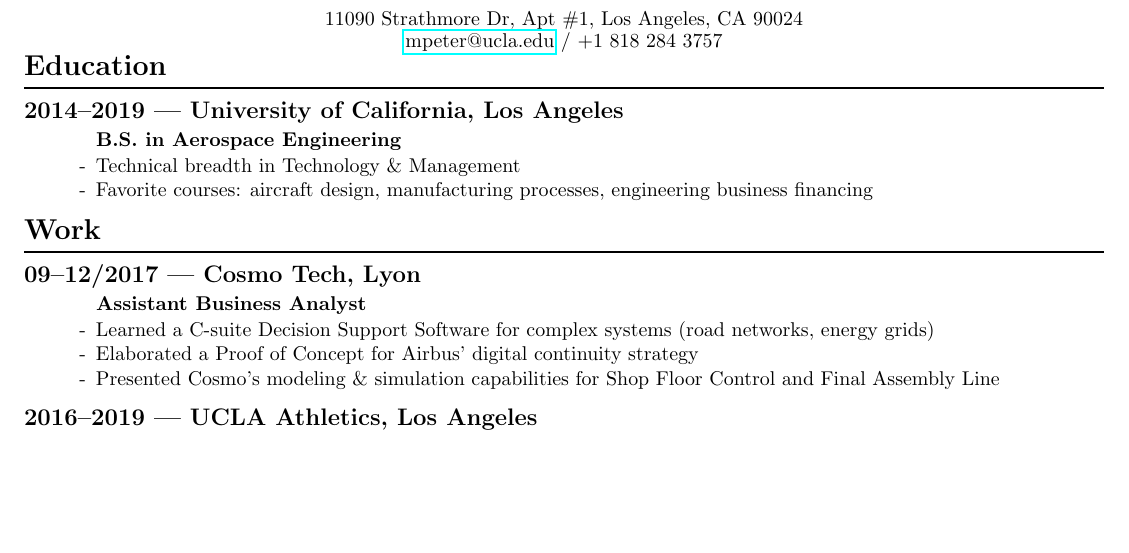
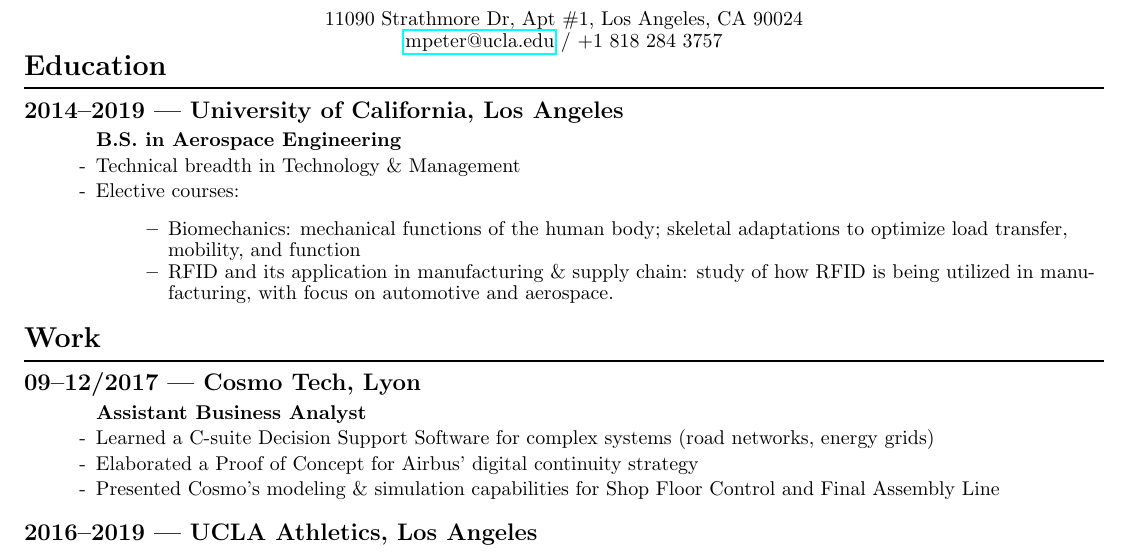
Before and after one commit to Blendoit/resume, a LaTeX CV (EN/PETER_Marius_resume_EN.tex): part of the page before the commit and part of page 1 of 2 after it, cut so that both start at the same text, the shorter picture padded with empty space. Compiled offline with pdfLaTeX.

Commit message:
replace favorite courses with elective courses

```diff
--- a/EN/PETER_Marius_resume_EN.tex
+++ b/EN/PETER_Marius_resume_EN.tex
@@ -53,7 +53,11 @@ Los Angeles, CA 90024\\
 \subsubsection*{B.S. in Aerospace Engineering}
 \begin{itemize}
     \item Technical breadth in Technology \& Management
-    \item Favorite courses: aircraft design, manufacturing processes, engineering business financing
+    \item Elective courses:
+          \begin{itemize}
+              \item Biomechanics: mechanical functions of the human body; skeletal adaptations to optimize load transfer, mobility, and function
+              \item RFID and its application in manufacturing \& supply chain: study of how RFID is being utilized in manufacturing, with focus on automotive and aerospace.
+          \end{itemize}
 \end{itemize}
 
 \section*{Work}
```
Also changed, not shown: EN/PETER_Marius_resume_EN.pdf (deleted), FR/PETER_Marius_resume_FR.pdf (deleted), 1 other file.
